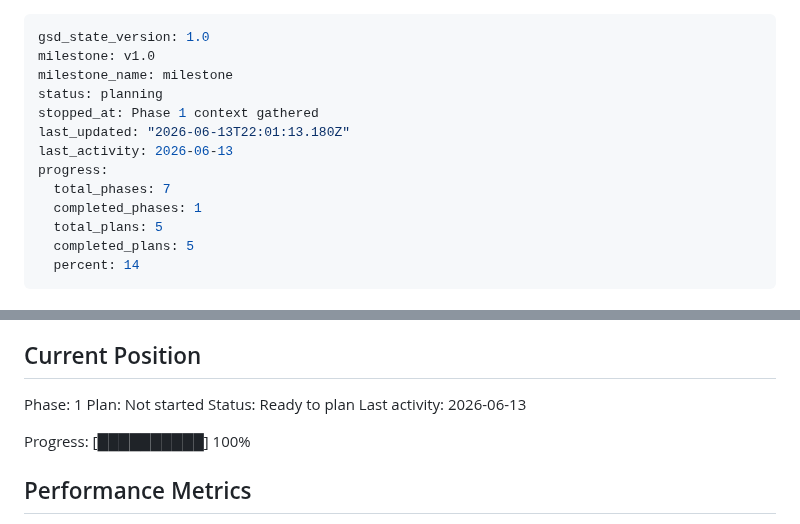
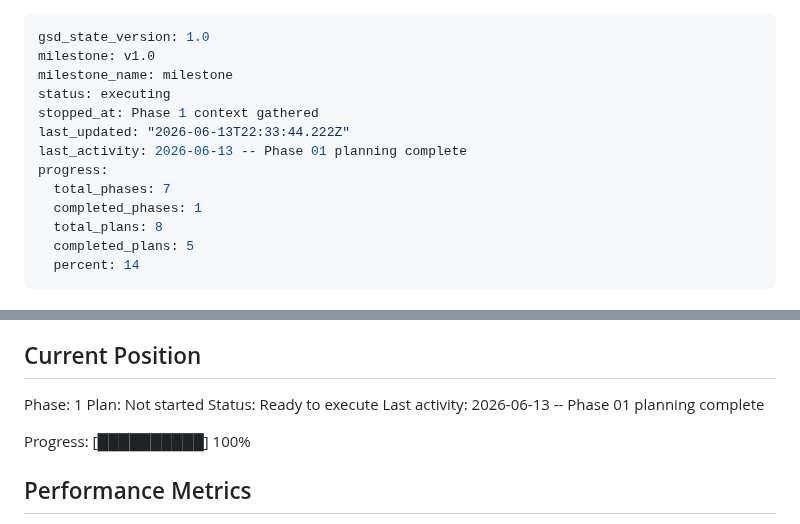
Before and after one commit to RAFAELDCOELHO/atena-lang, a Markdown page: .planning/STATE.md, 2 parts joined by grey strips. Rendered like a GitHub page.

Commit message:
docs(01): create phase plan

```diff
--- a/.planning/STATE.md
+++ b/.planning/STATE.md
@@ -2,14 +2,14 @@
 gsd_state_version: 1.0
 milestone: v1.0
 milestone_name: milestone
-status: planning
+status: executing
 stopped_at: Phase 1 context gathered
-last_updated: "2026-06-13T22:01:13.180Z"
-last_activity: 2026-06-13
+last_updated: "2026-06-13T22:33:44.222Z"
+last_activity: 2026-06-13 -- Phase 01 planning complete
 progress:
   total_phases: 7
   completed_phases: 1
-  total_plans: 5
+  total_plans: 8
   completed_plans: 5
   percent: 14
 ---
@@ -27,8 +27,8 @@ See: .planning/PROJECT.md (updated 2026-06-13)
 
 Phase: 1
 Plan: Not started
-Status: Ready to plan
-Last activity: 2026-06-13
+Status: Ready to execute
+Last activity: 2026-06-13 -- Phase 01 planning complete
 
 Progress: [██████████] 100%
 
```
Also changed, not shown: 2 other files.
